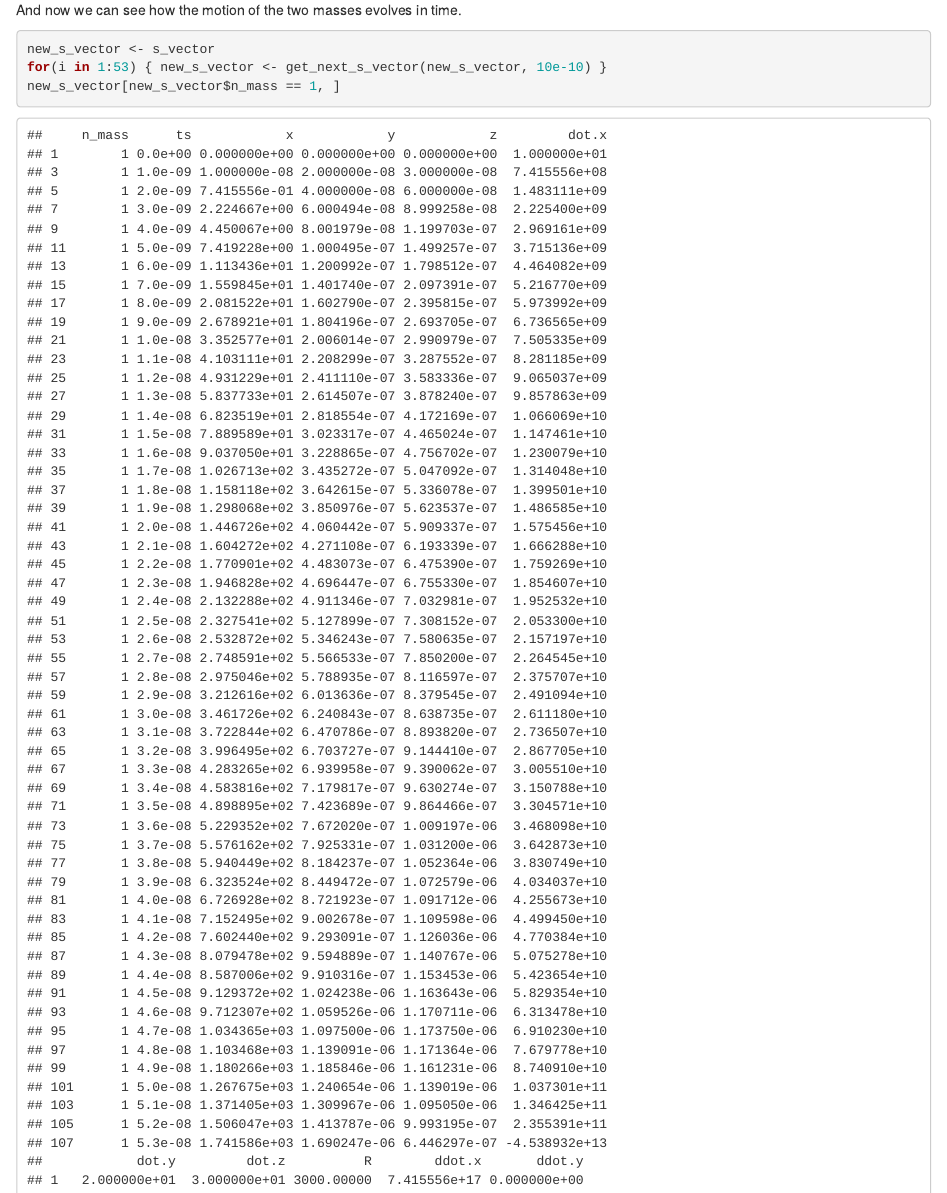
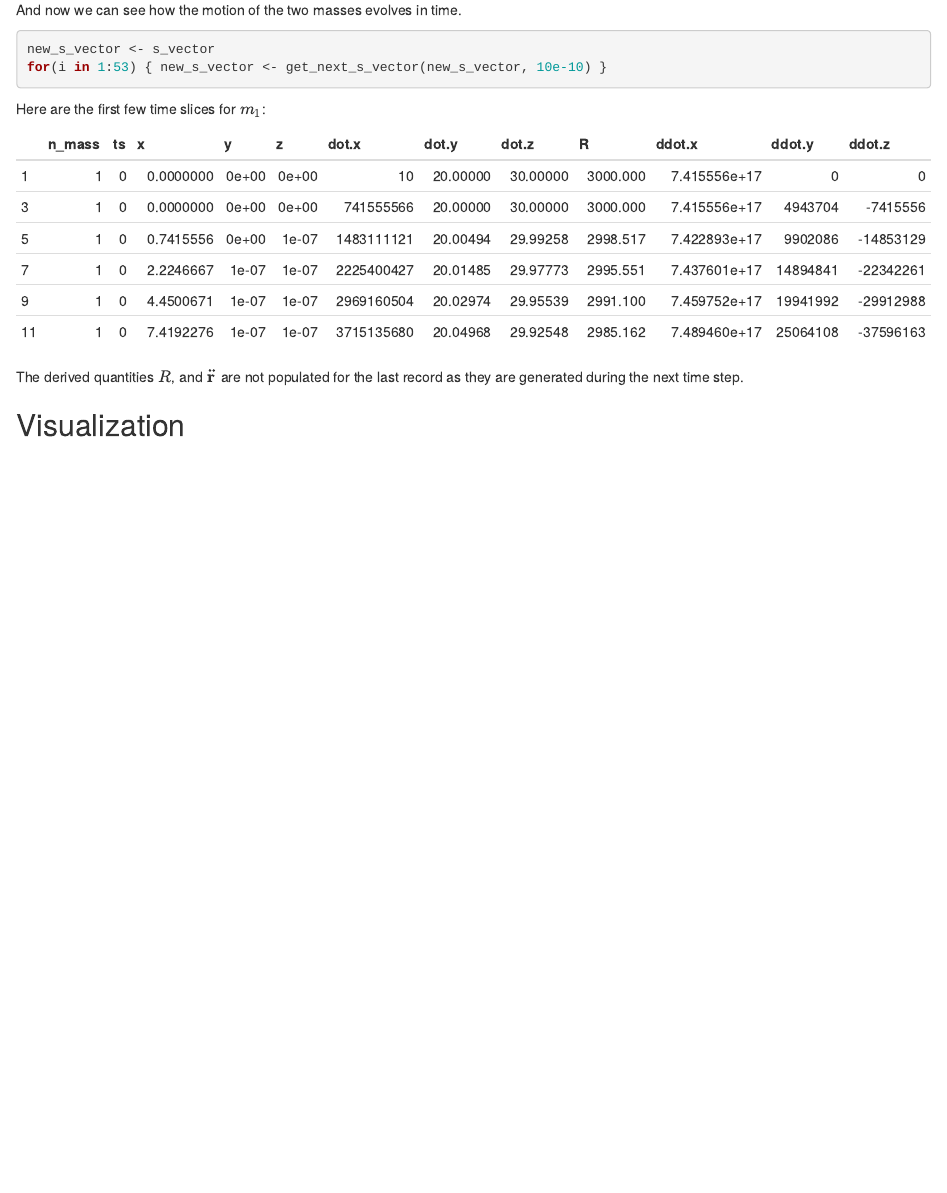
Before and after one commit to je-miralles/orbits, an R Markdown document (r_codes/orbits.Rmd): the page in a window 1100 px wide, from 2580 px down. Rendered offline with R 4.5, knitr and Pandoc, with nearby package versions; folded parts are opened; some code elsewhere in the file could not run offline.

Commit message:
Clean up state vector display using knitr kable.

````diff
--- a/r_codes/orbits.Rmd
+++ b/r_codes/orbits.Rmd
@@ -153,4 +153,3 @@ And now we can see how the motion of the two masses evolves in time.
 ```{r}
 new_s_vector <- s_vector
 for(i in 1:53) { new_s_vector <- get_next_s_vector(new_s_vector, 10e-10) }
-new_s_vector[new_s_vector$n_mass == 1, ]
@@ -158,3 +158,7 @@ new_s_vector[new_s_vector$n_mass == 2, ]
+Here are the first few time slices for $m_1$:
+
+```{r echo = FALSE}
+knitr::kable(head(new_s_vector[new_s_vector$n_mass == 1, ]))
 ```
 
 The derived quantities $R$, and ${\bf \ddot{r}}$ are not populated for the last record as they are generated during the next time step.
````
Also changed, not shown: r_codes/orbits.Rmd (3 more changed lines).
